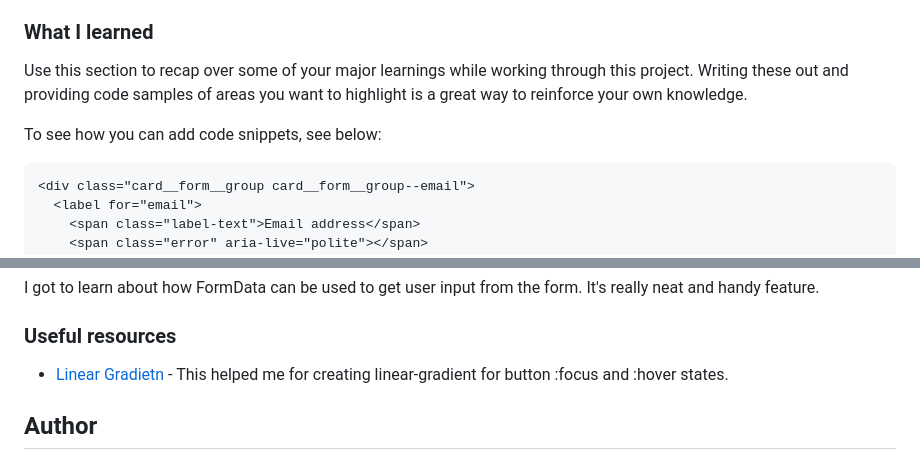
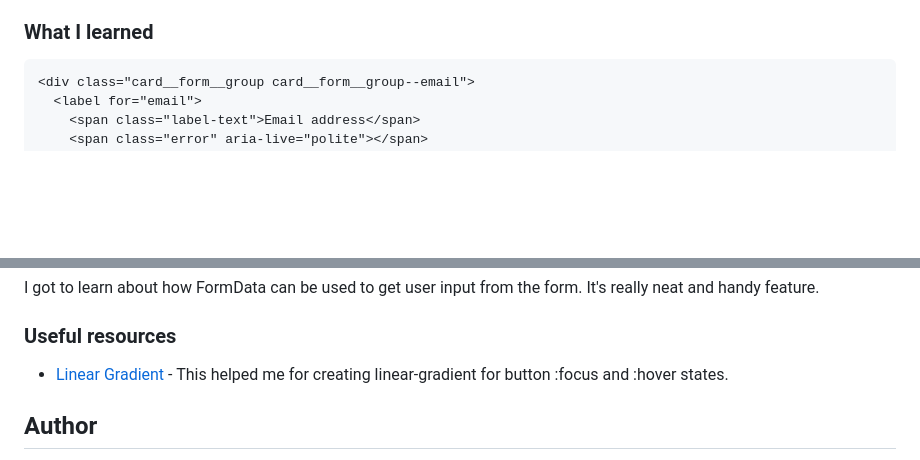
Before and after one commit to srijanss/newsletter-sign-up-form, a Markdown page: README.md, 2 parts joined by grey strips. GitHub-like rendering; blank space fills up the shorter version.

Commit message:
Update README.md with corrected link to Linear Gradient resource

````diff
--- a/README.md
+++ b/README.md
@@ -51,10 +51,6 @@ Users should be able to:
 - [PostCSS](https://postcss.org/) - Tool to transform CSS using plugins
 
 ### What I learned
-
-Use this section to recap over some of your major learnings while working through this project. Writing these out and providing code samples of areas you want to highlight is a great way to reinforce your own knowledge.
-
-To see how you can add code snippets, see below:
 
 ```html
 <div class="card__form__group card__form__group--email">
@@ -118,7 +114,7 @@ I got to learn about how FormData can be used to get user input from the form. I
 
 ### Useful resources
 
-- [Linear Gradietn](https://developer.mozilla.org/en-US/docs/Web/CSS/gradient/linear-gradient) - This helped me for creating linear-gradient for button :focus and :hover states.
+- [Linear Gradient](https://developer.mozilla.org/en-US/docs/Web/CSS/gradient/linear-gradient) - This helped me for creating linear-gradient for button :focus and :hover states.
 
 ## Author
 
````
